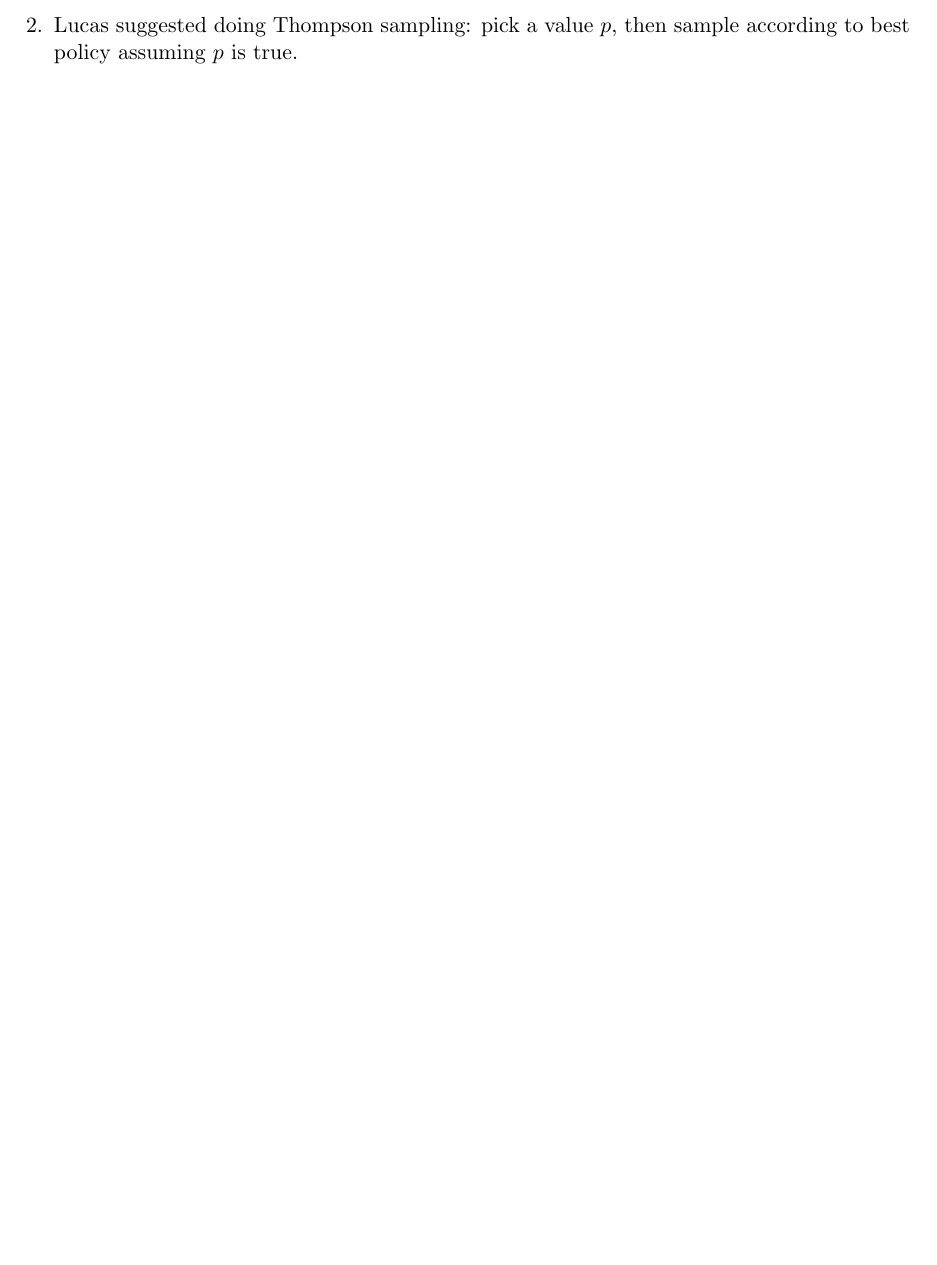
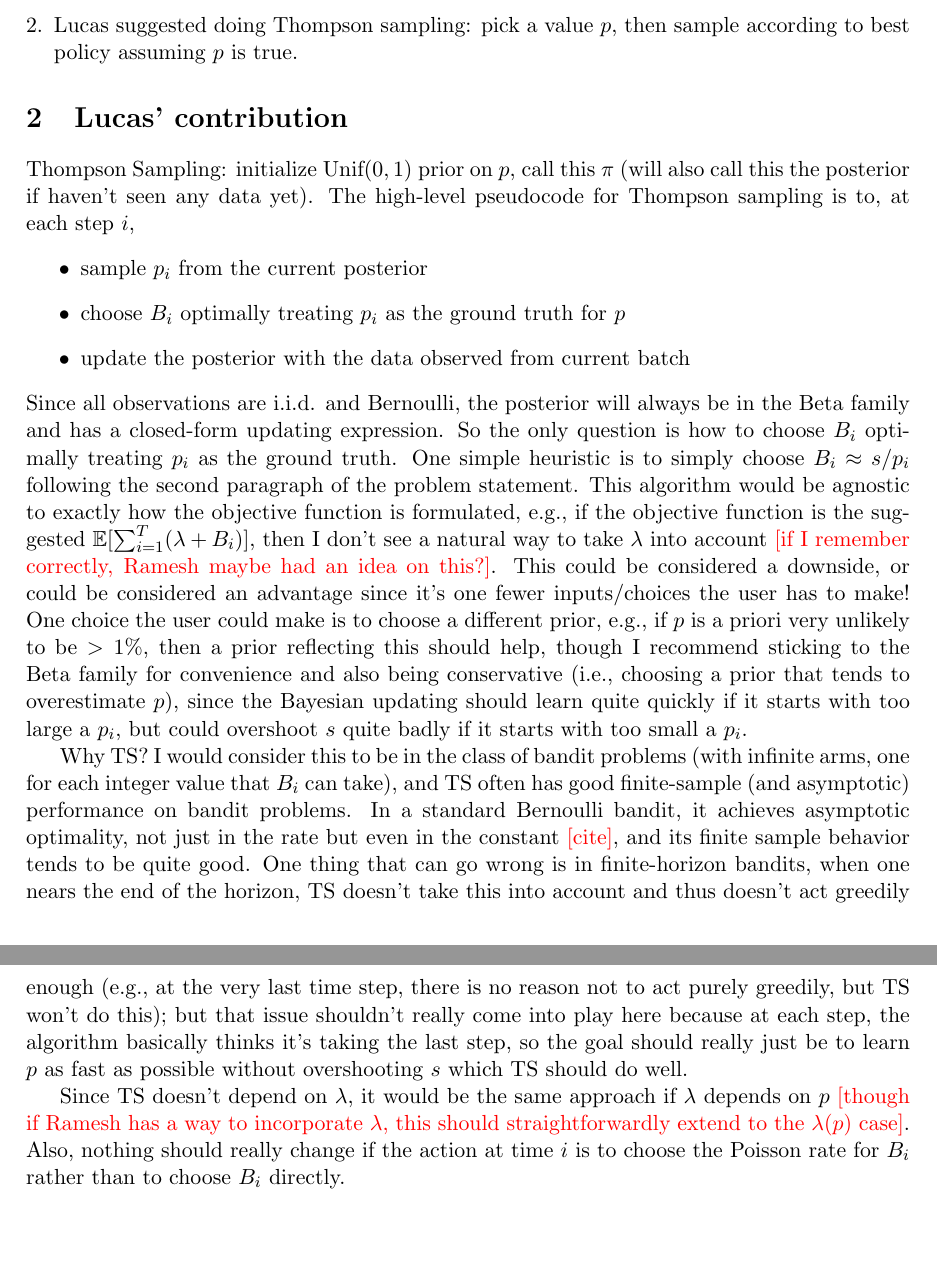
Before and after one commit to comptastics/2026-nsasag, a LaTeX document (01.tex): part of the page before the commit and two parts of pages 1 and 2 of 2 after it, the two joined at a grey line, cut so that both start at the same text, the shorter picture padded with empty space. Compiled offline with pdfLaTeX.

Commit message:
Added Lucas' contribution on 1
Added a section on Lucas' contribution detailing Thompson Sampling and its implementation in bandit problems.

```diff
--- a/01.tex
+++ b/01.tex
@@ -23,4 +23,18 @@
   then sample according to best policy assuming $p$ is true.
 \end{enumerate}
 
+\section{Lucas' contribution}
+
+Thompson Sampling: initialize Unif$(0,1)$ prior on $p$, call this $\pi$ (will also call this the posterior if haven't seen any data yet). The high-level pseudocode for Thompson sampling is to, at each step $i$,
+\begin{itemize}
+    \item sample $p_i$ from the current posterior
+    \item choose $B_i$ optimally treating $p_i$ as the ground truth for $p$
+    \item update the posterior with the data observed from current batch
+\end{itemize}
+Since all observations are i.i.d. and Bernoulli, the posterior will always be in the Beta family and has a closed-form updating expression. So the only question is how to choose $B_i$ optimally treating $p_i$ as the ground truth. One simple heuristic is to simply choose $B_i\approx s/p_i$ following the second paragraph of the problem statement. This algorithm would be agnostic to exactly how the objective function is formulated, e.g., if the objective function is the suggested $\mathbb{E}[\sum_{i=1}^T(\lambda+B_i)]$, then I don't see a natural way to take $\lambda$ into account {\color{red}[if I remember correctly, Ramesh maybe had an idea on this?]}. This could be considered a downside, or could be considered an advantage since it's one fewer inputs/choices the user has to make! One choice the user could make is to choose a different prior, e.g., if $p$ is a priori very unlikely to be $>1\%$, then a prior reflecting this should help, though I recommend sticking to the Beta family for convenience and also being conservative (i.e., choosing a prior that tends to overestimate $p$), since the Bayesian updating should learn quite quickly if it starts with too large a $p_i$, but could overshoot $s$ quite badly if it starts with too small a $p_i$.
+
+Why TS? I would consider this to be in the class of bandit problems (with infinite arms, one for each integer value that $B_i$ can take), and TS often has good finite-sample (and asymptotic) performance on bandit problems. In a standard Bernoulli bandit, it achieves asymptotic optimality, not just in the rate but even in the constant {\color{red}[cite]}, and its finite sample behavior tends to be quite good. One thing that can go wrong is in finite-horizon bandits, when one nears the end of the horizon, TS doesn't take this into account and thus doesn't act greedily enough (e.g., at the very last time step, there is no reason not to act purely greedily, but TS won't do this); but that issue shouldn't really come into play here because at each step, the algorithm basically thinks it's taking the last step, so the goal should really just be to learn $p$ as fast as possible without overshooting $s$ which TS should do well.
+
+Since TS doesn't depend on $\lambda$, it would be the same approach if $\lambda$ depends on $p$ {\color{red}[though if Ramesh has a way to incorporate $\lambda$, this should straightforwardly extend to the $\lambda(p)$ case]}. Also, nothing should really change if the action at time $i$ is to choose the Poisson rate for $B_i$ rather than to choose $B_i$ directly.
+
 \end{document}
```
